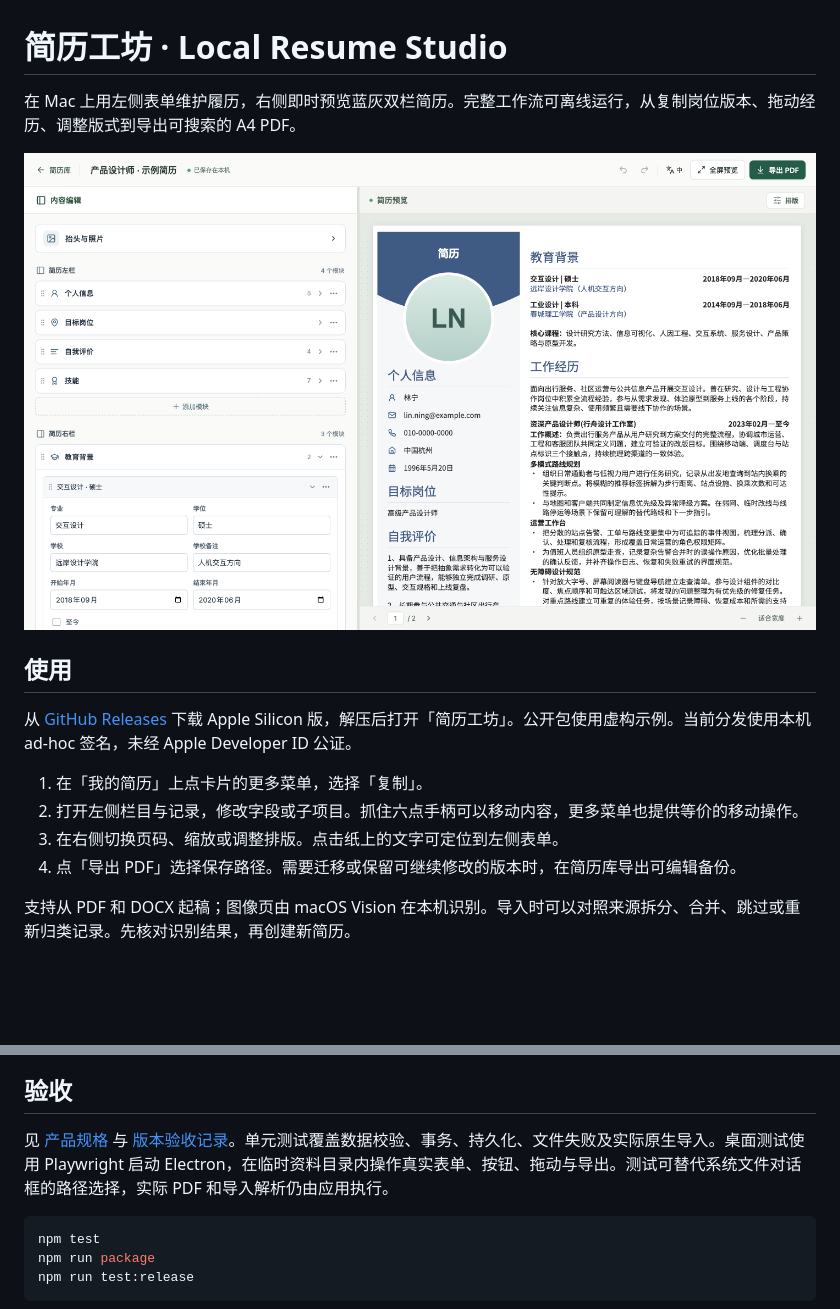
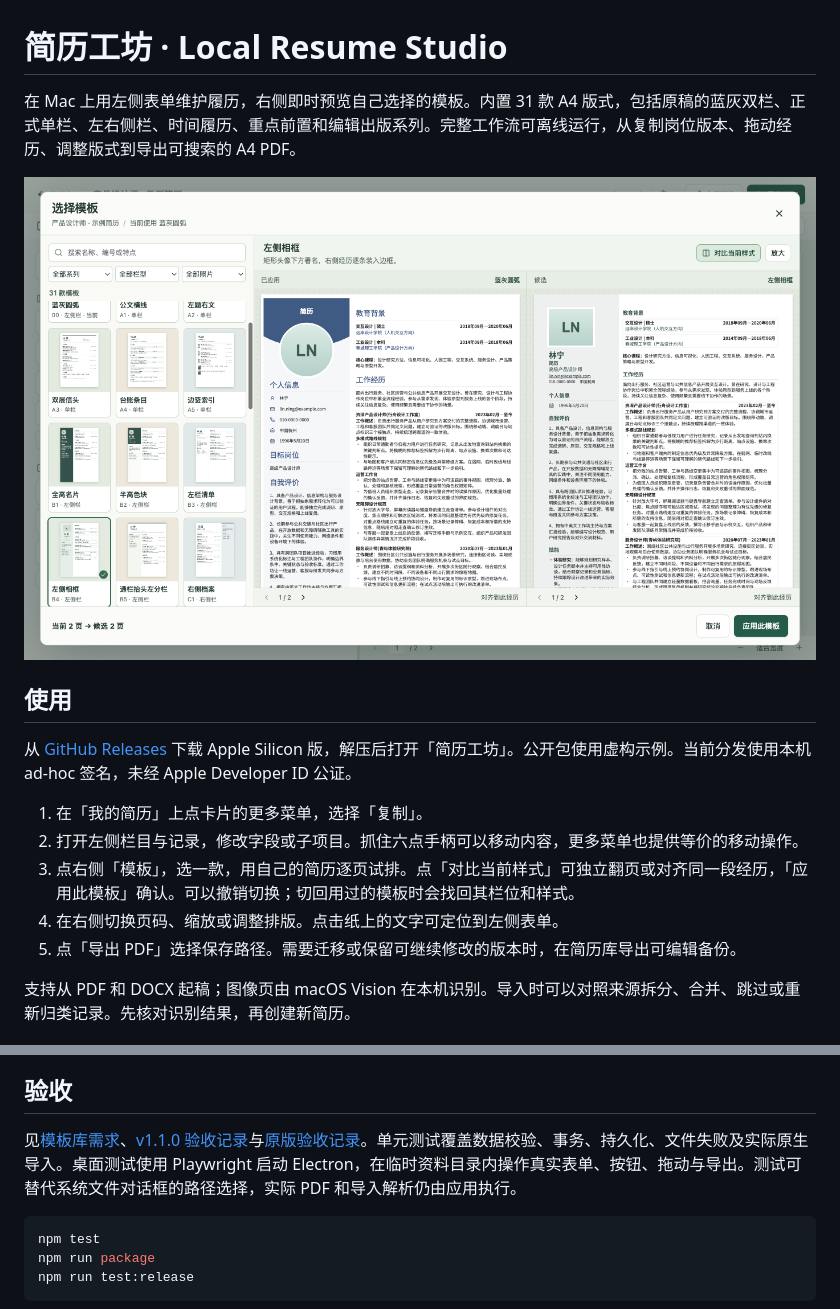
Before and after one commit to franckwei29/local-resume-studio, a Markdown page: README.md, 2 parts joined by grey strips. GitHub-like rendering; pictures changed too: docs/template-picker.png (added); blank space fills up the shorter version.

````diff
--- a/README.md
+++ b/README.md
@@ -1,8 +1,8 @@
 # 简历工坊 · Local Resume Studio
 
-在 Mac 上用左侧表单维护履历，右侧即时预览蓝灰双栏简历。完整工作流可离线运行，从复制岗位版本、拖动经历、调整版式到导出可搜索的 A4 PDF。
+在 Mac 上用左侧表单维护履历，右侧即时预览自己选择的模板。内置 31 款 A4 版式，包括原稿的蓝灰双栏、正式单栏、左右侧栏、时间履历、重点前置和编辑出版系列。完整工作流可离线运行，从复制岗位版本、拖动经历、调整版式到导出可搜索的 A4 PDF。
 
-![简历工坊的编辑器与虚构示例](docs/editor.png)
+![在桌面应用里用同一份虚构履历并排比较当前与候选样式](docs/template-picker.png)
 
 ## 使用
 
@@ -10,8 +10,9 @@
 
 1. 在「我的简历」上点卡片的更多菜单，选择「复制」。
 2. 打开左侧栏目与记录，修改字段或子项目。抓住六点手柄可以移动内容，更多菜单也提供等价的移动操作。
-3. 在右侧切换页码、缩放或调整排版。点击纸上的文字可定位到左侧表单。
-4. 点「导出 PDF」选择保存路径。需要迁移或保留可继续修改的版本时，在简历库导出可编辑备份。
+3. 点右侧「模板」，选一款，用自己的简历逐页试排。点「对比当前样式」可独立翻页或对齐同一段经历，「应用此模板」确认。可以撤销切换；切回用过的模板时会找回其栏位和样式。
+4. 在右侧切换页码、缩放或调整排版。点击纸上的文字可定位到左侧表单。
+5. 点「导出 PDF」选择保存路径。需要迁移或保留可继续修改的版本时，在简历库导出可编辑备份。
 
 支持从 PDF 和 DOCX 起稿；图像页由 macOS Vision 在本机识别。导入时可以对照来源拆分、合并、跳过或重新归类记录。先核对识别结果，再创建新简历。
 
@@ -33,7 +34,7 @@ npm run package
 
 ## 验收
 
-见 [产品规格](docs/requirements.md) 与 [版本验收记录](docs/acceptance.md)。单元测试覆盖数据校验、事务、持久化、文件失败及实际原生导入。桌面测试使用 Playwright 启动 Electron，在临时资料目录内操作真实表单、按钮、拖动与导出。测试可替代系统文件对话框的路径选择，实际 PDF 和导入解析仍由应用执行。
+见[模板库需求](docs/template-library-requirements.md)、[v1.1.0 验收记录](docs/acceptance-v1.1.md)与[原版验收记录](docs/acceptance.md)。单元测试覆盖数据校验、事务、持久化、文件失败及实际原生导入。桌面测试使用 Playwright 启动 Electron，在临时资料目录内操作真实表单、按钮、拖动与导出。测试可替代系统文件对话框的路径选择，实际 PDF 和导入解析仍由应用执行。
 
 ```sh
 npm test
````
Also changed, not shown: docs/acceptance-v1.1.md (added, +55 -0 lines), docs/requirements.md (+1 -1 lines), docs/template-library-requirements.md (+1 -1 lines), 1 other file.
